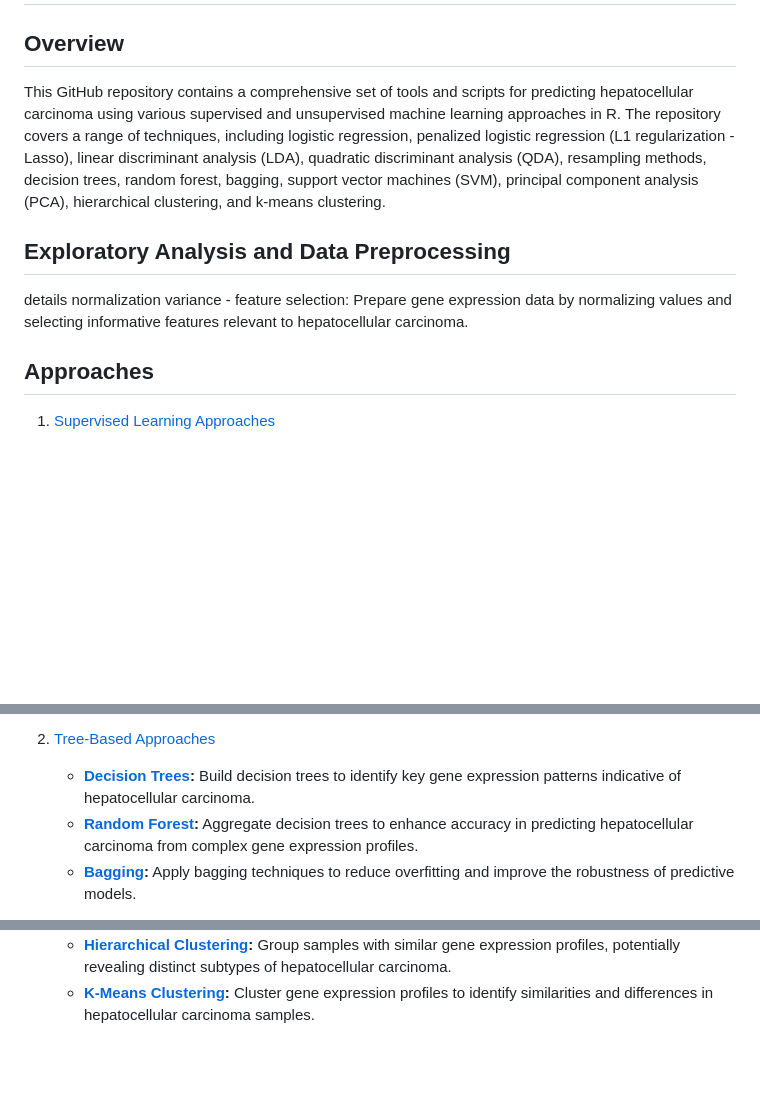
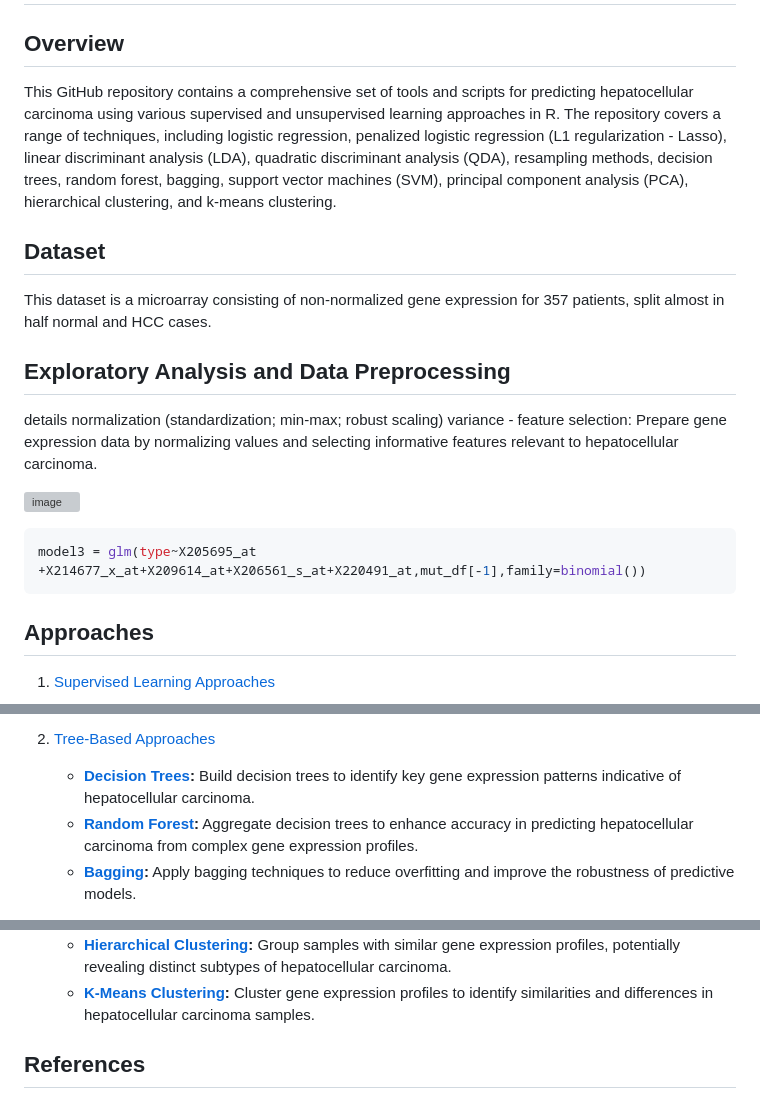
Before and after one commit to yazid-hoblos/Carcinoma-Prediction, a Markdown page: README.md, 3 parts joined by grey strips. GitHub-like rendering; blank space fills up the shorter version; grey boxes are pictures that could not be loaded.

````diff
--- a/README.md
+++ b/README.md
@@ -2,16 +2,26 @@
 
 ## Overview
 
-This GitHub repository contains a comprehensive set of tools and scripts for predicting hepatocellular carcinoma using various supervised and unsupervised machine learning approaches in R.
+This GitHub repository contains a comprehensive set of tools and scripts for predicting hepatocellular carcinoma using various supervised and unsupervised learning approaches in R.
 The repository covers a range of techniques, including logistic regression, penalized logistic regression (L1 regularization - Lasso), linear discriminant analysis (LDA),
 quadratic discriminant analysis (QDA), resampling methods, decision trees, random forest, bagging, support vector machines (SVM), principal component analysis (PCA), hierarchical clustering, and k-means
 clustering.
 
+## Dataset
+
+This dataset is a microarray consisting of non-normalized gene expression for 357 patients, split almost in half normal and HCC cases.
+
 ## Exploratory Analysis and Data Preprocessing
 
 details
-normalization
+normalization (standardization; min-max; robust scaling)
 variance - feature selection: Prepare gene expression data by normalizing values and selecting informative features relevant to hepatocellular carcinoma.
+
+![image](https://github.com/yazid-hoblos/Carcinoma-Prediction/assets/125372209/5a74dddc-cab6-4a21-b37b-71e64fbecd34)
+
+```R
+model3 = glm(type~X205695_at +X214677_x_at+X209614_at+X206561_s_at+X220491_at,mut_df[-1],family=binomial())
+```
 
 ## Approaches
 
@@ -23,6 +40,6 @@ variance - feature selection: Prepare gene expression data by normalizing values
     - **[Resampling Methods](supervised_learning_approaches/resampling.R):** Evaluate and validate predictive models using techniques like bootstrapping and cross-validation on GEO data.
 
-3. [Tree-Based Approaches](tree_based_approaches)
+1. [Tree-Based Approaches](tree_based_approaches)
     - **[Decision Trees](tree_based_approaches/decision_trees.R):** Build decision trees to identify key gene expression patterns indicative of hepatocellular carcinoma.
     - **[Random Forest](tree_based_approaches/random_forest_bagging.R):** Aggregate decision trees to enhance accuracy in predicting hepatocellular carcinoma from complex gene expression profiles.
     - **[Bagging](tree_based_approaches/random_forest_bagging.R):** Apply bagging techniques to reduce overfitting and improve the robustness of predictive models.
@@ -34,3 +51,5 @@ variance - feature selection: Prepare gene expression data by normalizing values
     - **[Principal Component Analysis (PCA)](unsupervised_learning_approaches/PCA.R):** Reduce dimensionality with PCA to visualize and identify patterns in hepatocellular carcinoma gene expression data.
     - **[Hierarchical Clustering](unsupervised_learning_approaches/hierarchical_clustering.R):** Group samples with similar gene expression profiles, potentially revealing distinct subtypes of hepatocellular carcinoma.
     - **[K-Means Clustering](unsupervised_learning_approaches/k-means.R):** Cluster gene expression profiles to identify similarities and differences in hepatocellular carcinoma samples.
+
+## References
````
Also changed, not shown: other parts of README.md (+7 -0 lines).
